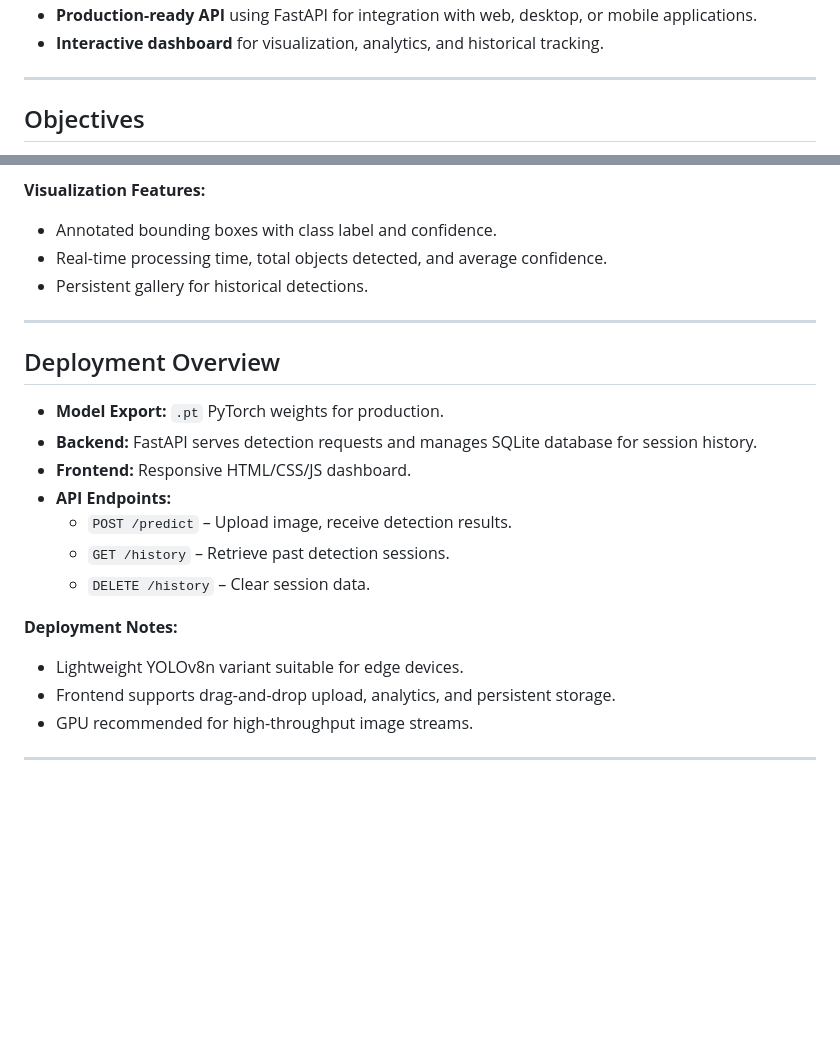
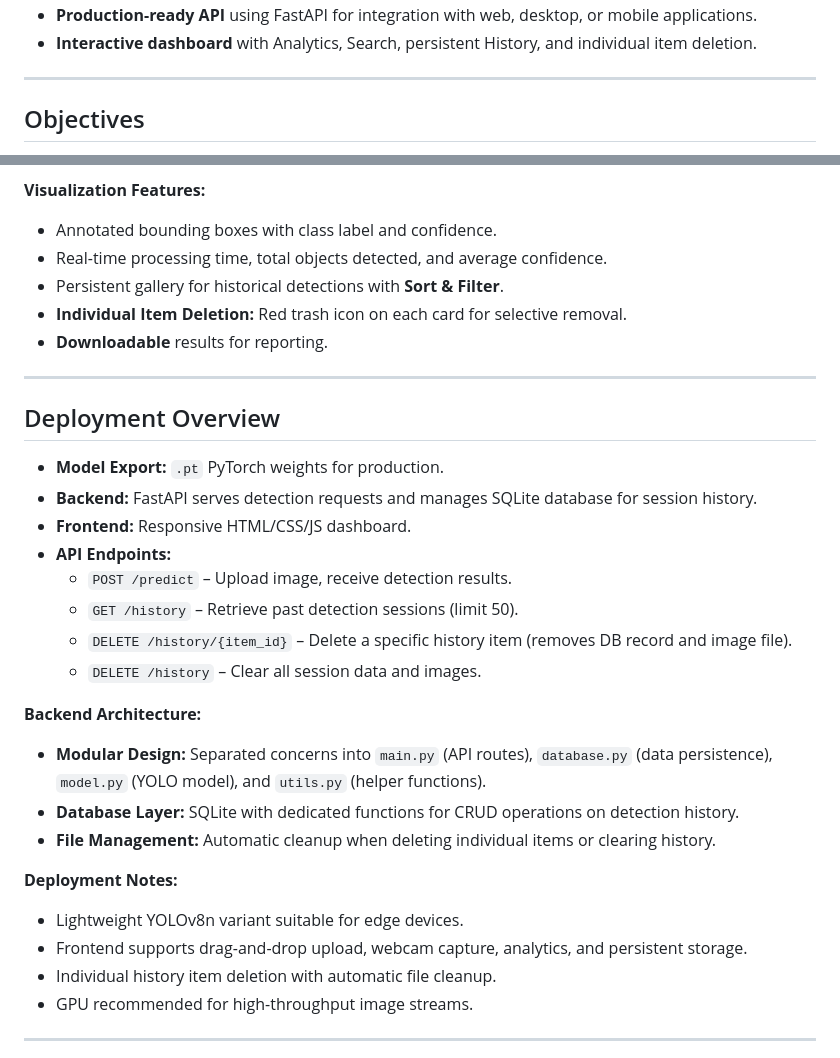
Before and after one commit to Haile-12/Computer-Vision-YOLOv8-Object-detection-on-the-Hard-Hat-Workers-Dataset-, a Markdown page: README.md, 2 parts joined by grey strips. Drawn GitHub-style; blank space fills up the shorter version.

```diff
--- a/README.md
+++ b/README.md
@@ -65,5 +122,5 @@ The **YOLOv8 Hard Hat Detection System** is a real-time object detection solutio
 - **Production-ready API** using FastAPI for integration with web, desktop, or mobile applications.
-- **Interactive dashboard** for visualization, analytics, and historical tracking.
+- **Interactive dashboard** with Analytics, Search, persistent History, and individual item deletion.
 
 ---
 
@@ -182,7 +265,9 @@ Data augmentation is critical to improve generalization across construction site
 **Visualization Features:**
 - Annotated bounding boxes with class label and confidence.
 - Real-time processing time, total objects detected, and average confidence.
-- Persistent gallery for historical detections.
+- Persistent gallery for historical detections with **Sort & Filter**.
+- **Individual Item Deletion:** Red trash icon on each card for selective removal.
+- **Downloadable** results for reporting.
 
 ---
 
@@ -192,12 +277,19 @@ Data augmentation is critical to improve generalization across construction site
 - **Frontend:** Responsive HTML/CSS/JS dashboard.
 - **API Endpoints:**
   - `POST /predict` – Upload image, receive detection results.
-  - `GET /history` – Retrieve past detection sessions.
-  - `DELETE /history` – Clear session data.
+  - `GET /history` – Retrieve past detection sessions (limit 50).
+  - `DELETE /history/{item_id}` – Delete a specific history item (removes DB record and image file).
+  - `DELETE /history` – Clear all session data and images.
+
+**Backend Architecture:**
+- **Modular Design:** Separated concerns into `main.py` (API routes), `database.py` (data persistence), `model.py` (YOLO model), and `utils.py` (helper functions).
+- **Database Layer:** SQLite with dedicated functions for CRUD operations on detection history.
+- **File Management:** Automatic cleanup when deleting individual items or clearing history.
 
 **Deployment Notes:**
 - Lightweight YOLOv8n variant suitable for edge devices.
-- Frontend supports drag-and-drop upload, analytics, and persistent storage.
+- Frontend supports drag-and-drop upload, webcam capture, analytics, and persistent storage.
+- Individual history item deletion with automatic file cleanup.
 - GPU recommended for high-throughput image streams.
 
 ---
```
Also changed, not shown: other parts of README.md (+116 -33 lines).
